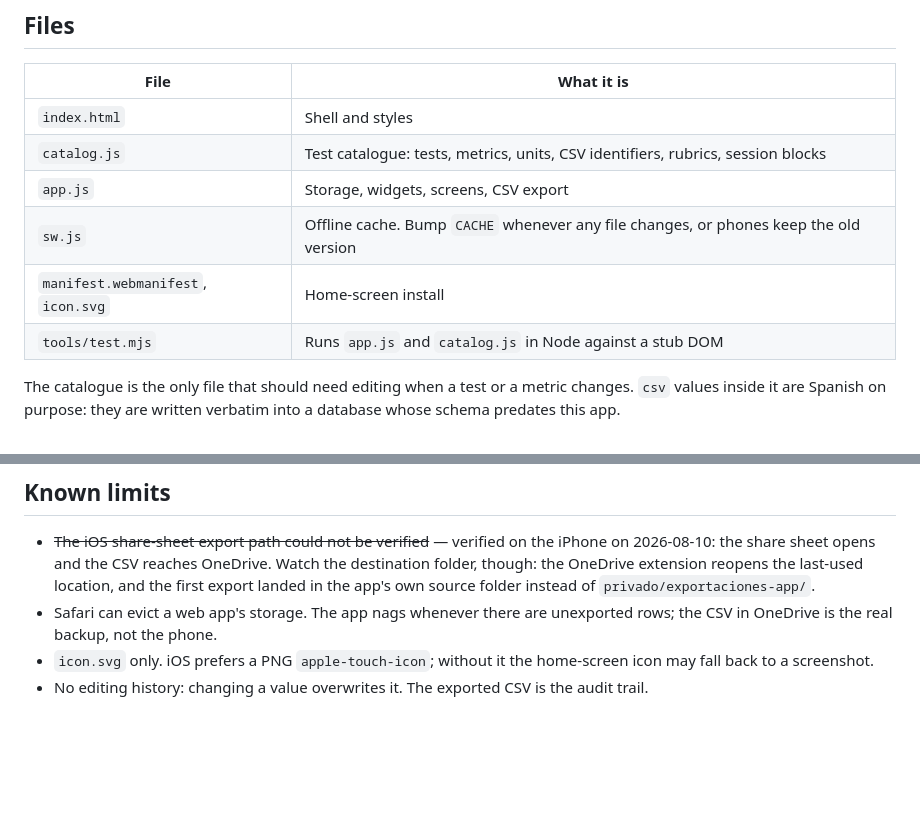
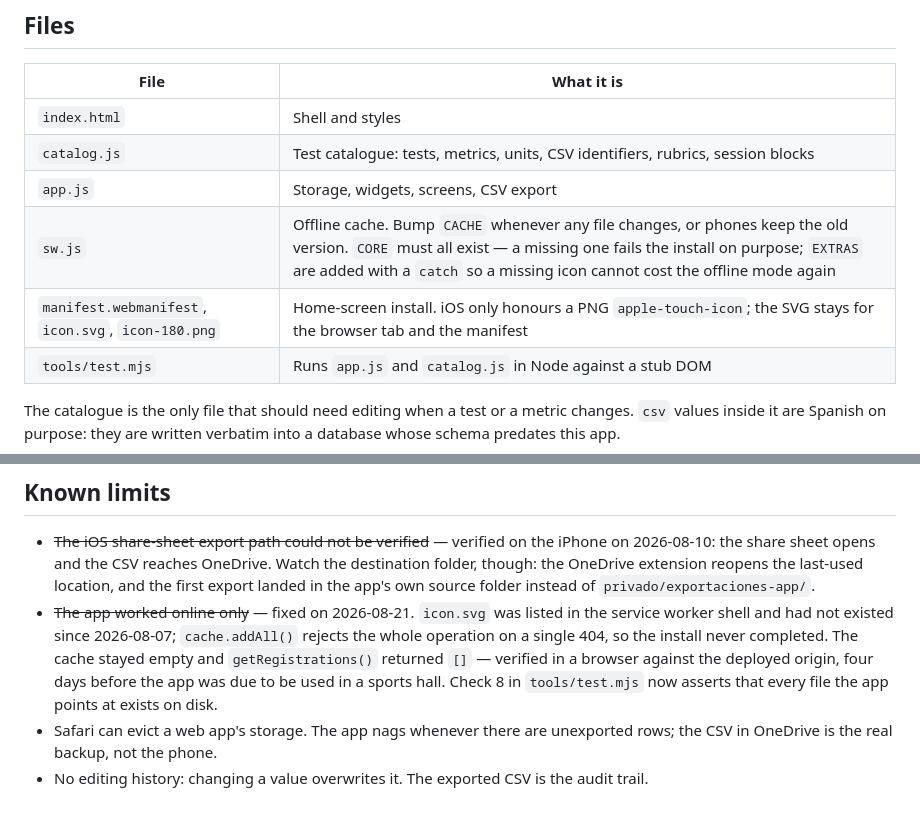
Before and after one commit to tmnfhm7cnh-lang/dryland-test-logger, a Markdown page: README.md, 2 parts joined by grey strips. GitHub-like rendering; blank space fills up the shorter version.

Commit message:
feat: la app de seco pasa el ensayo, y el ensayo destapa que nunca funcionó sin red
El último recado de la F1 de natación artística está hecho: sesión 1 de Alevín
en el iPhone, seis mediciones, la hoja de compartir se abre y el .csv sale con
las once columnas y los decimales intactos. La app se lleva el día 10, así que
decae la rama de fallo que decía decidir si se llevaba siquiera.

Lo que valió el ensayo no fue eso. Al mirar por qué le salían dos iconos en la
pantalla de inicio apareció que icon.svg no existía desde el 2026-08-07 y estaba
en la lista que cachea el service worker: addAll() rechaza entera la operación
ante un solo 404, así que la instalación nunca se completaba. La app necesitaba
red para abrirse y nadie podía saberlo. El 10 de septiembre se usa en un pabellón
y la línea base no tiene segunda oportunidad.

Arreglado, publicado y verificado en el aire el mismo día (303c300): el service
worker pasa de cero registros a activado, y la caché de cero archivos a los siete.

Nota de honestidad sobre el alcance: STATUS.md y journal/2026-08-21.md se llevan
también las filas y la sección de la sesión paralela de capoeira y mi
entrenamiento. Son archivos compartidos por diseño y no se pueden partir por
frente; el resto de lo suyo se queda sin añadir.

Co-Authored-By: Claude Opus 5 <noreply@anthropic.com>

```diff
--- a/README.md
+++ b/README.md
@@ -66,8 +66,8 @@ degrees snapped to the nearest 5.
 | `index.html` | Shell and styles |
 | `catalog.js` | Test catalogue: tests, metrics, units, CSV identifiers, rubrics, session blocks |
 | `app.js` | Storage, widgets, screens, CSV export |
-| `sw.js` | Offline cache. Bump `CACHE` whenever any file changes, or phones keep the old version |
-| `manifest.webmanifest`, `icon.svg` | Home-screen install |
+| `sw.js` | Offline cache. Bump `CACHE` whenever any file changes, or phones keep the old version. `CORE` must all exist — a missing one fails the install on purpose; `EXTRAS` are added with a `catch` so a missing icon cannot cost the offline mode again |
+| `manifest.webmanifest`, `icon.svg`, `icon-180.png` | Home-screen install. iOS only honours a PNG `apple-touch-icon`; the SVG stays for the browser tab and the manifest |
 | `tools/test.mjs` | Runs `app.js` and `catalog.js` in Node against a stub DOM |
 
 The catalogue is the only file that should need editing when a test or a metric changes.
@@ -112,8 +112,12 @@ private and holds everything else.
   2026-08-10: the share sheet opens and the CSV reaches OneDrive. Watch the destination folder,
   though: the OneDrive extension reopens the last-used location, and the first export landed in the
   app's own source folder instead of `privado/exportaciones-app/`.
+- ~~The app worked online only~~ — fixed on 2026-08-21. `icon.svg` was listed in the service
+  worker shell and had not existed since 2026-08-07; `cache.addAll()` rejects the whole
+  operation on a single 404, so the install never completed. The cache stayed empty and
+  `getRegistrations()` returned `[]` — verified in a browser against the deployed origin, four
+  days before the app was due to be used in a sports hall. Check 8 in `tools/test.mjs` now
+  asserts that every file the app points at exists on disk.
 - Safari can evict a web app's storage. The app nags whenever there are unexported rows; the
   CSV in OneDrive is the real backup, not the phone.
-- `icon.svg` only. iOS prefers a PNG `apple-touch-icon`; without it the home-screen icon may
-  fall back to a screenshot.
 - No editing history: changing a value overwrites it. The exported CSV is the audit trail.
```
